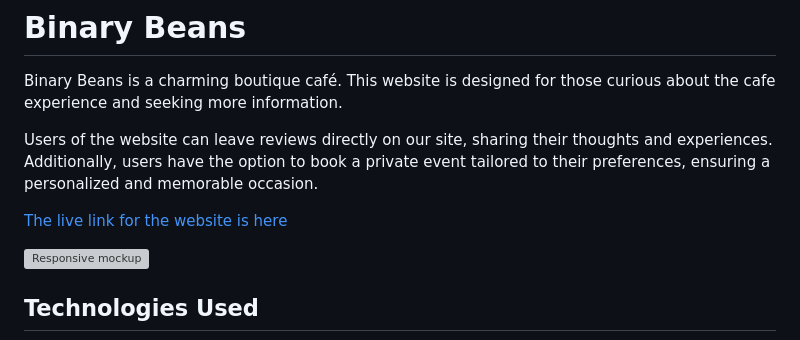
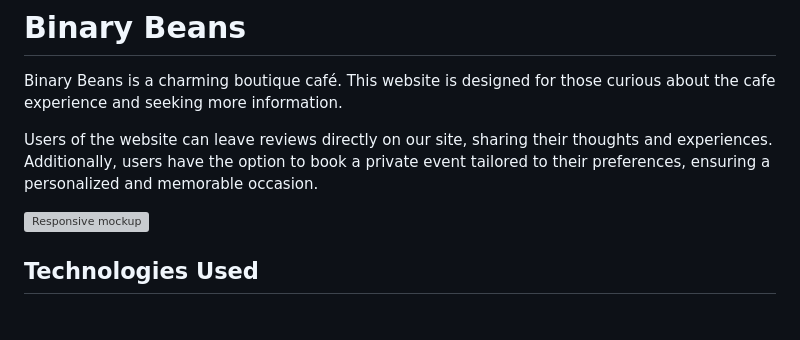
Before and after one commit to Willr-hawkins/binary-beans, a Markdown page: README.md, the part around the change. Rendered like a GitHub page; blank space fills up the shorter version; grey boxes are pictures that could not be loaded.

```diff
--- a/README.md
+++ b/README.md
@@ -4,7 +4,6 @@ Binary Beans is a charming boutique café. This website is designed for those cu
 
 Users of the website can leave reviews directly on our site, sharing their thoughts and experiences. Additionally, users have the option to book a private event tailored to their preferences, ensuring a personalized and memorable occasion.
 
-[The live link for the website is here](https://binary-beans-23fbf9ec9fe1.herokuapp.com/)
 
 ![Responsive mockup](https://github.com/Willr-hawkins/binary-beans/assets/148203271/8cb9a0af-99c3-4b57-bf5a-afcfbc42329f)
 
```
